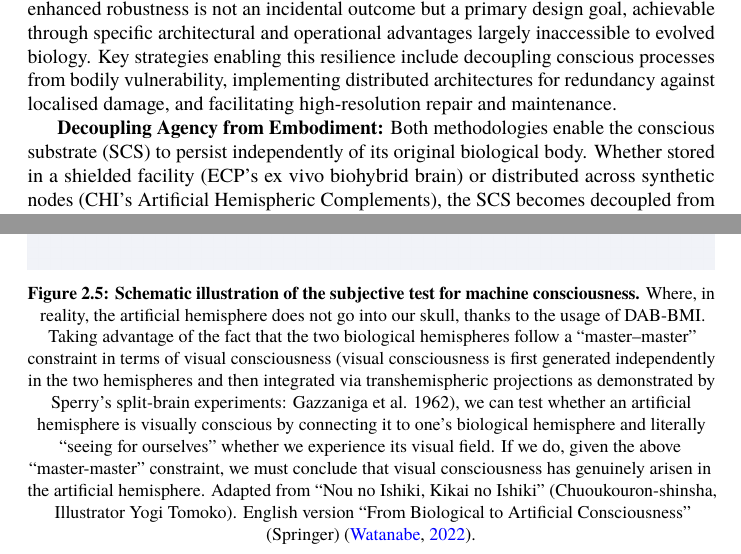
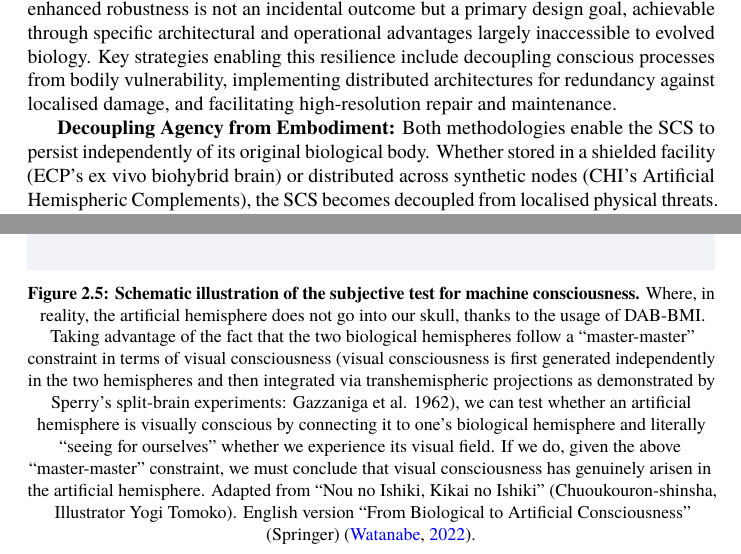
Before and after one commit to danburonline/public-writings, a LaTeX paper (02_essays/2025/002_essay/essay.tex): two parts of pages 17 and 27 of 28, joined at a grey line, cut so that both start at the same text. Compiled offline with pdfLaTeX.

Commit message:
Fix minor mistakes, minor improvements, etc.

```diff
--- a/02_essays/2025/002_essay/essay.tex
+++ b/02_essays/2025/002_essay/essay.tex
@@ -236,7 +236,7 @@
   \begin{figure}[ht!]
     \centering
     \includegraphics[width=\textwidth]{figures/masa-approach-2.png}
-    \caption[CHI: Schematic illustration of the subjective test for machine consciousness]{\textbf{Schematic illustration of the subjective test for machine consciousness.} Where, in reality, the artificial hemisphere does not go into our skull, thanks to the usage of DAB-BMI. Taking advantage of the fact that the two biological hemispheres follow a “master–master” constraint in terms of visual consciousness (visual consciousness is first generated independently in the two hemispheres and then integrated via transhemispheric projections as demonstrated by Sperry’s split-brain experiments: Gazzaniga et al. 1962), we can test whether an artificial hemisphere is visually conscious by connecting it to one’s biological hemisphere and literally “seeing for ourselves” whether we experience its visual field. If we do, given the above “master-master” constraint, we must conclude that visual consciousness has genuinely arisen in the artificial hemisphere. Adapted from “Nou no Ishiki, Kikai no Ishiki” (Chuoukouron-shinsha, Illustrator Yogi Tomoko). English version “From Biological to Artificial Consciousness” (Springer) \citep{watanabe_biological_2022}.}
+    \caption[CHI: Schematic illustration of the subjective test for machine consciousness]{\textbf{Schematic illustration of the subjective test for machine consciousness.} Where, in reality, the artificial hemisphere does not go into our skull, thanks to the usage of DAB-BMI. Taking advantage of the fact that the two biological hemispheres follow a “master-master” constraint in terms of visual consciousness (visual consciousness is first generated independently in the two hemispheres and then integrated via transhemispheric projections as demonstrated by Sperry’s split-brain experiments: Gazzaniga et al. 1962), we can test whether an artificial hemisphere is visually conscious by connecting it to one’s biological hemisphere and literally “seeing for ourselves” whether we experience its visual field. If we do, given the above “master-master” constraint, we must conclude that visual consciousness has genuinely arisen in the artificial hemisphere. Adapted from “Nou no Ishiki, Kikai no Ishiki” (Chuoukouron-shinsha, Illustrator Yogi Tomoko). English version “From Biological to Artificial Consciousness” (Springer) \citep{watanabe_biological_2022}.}
     \label{fig:masa-approach-2}
   \end{figure}
 
@@ -289,7 +289,7 @@
   %   \label{fig:resilience-redundancy}
   % \end{figure}
 
-  \textbf{Decoupling Agency from Embodiment:} Both methodologies enable the conscious substrate (SCS) to persist independently of its original biological body. Whether stored in a shielded facility (ECP’s ex vivo biohybrid brain) or distributed across synthetic nodes (CHI’s Artificial Hemispheric Complements), the SCS becomes decoupled from localised physical threats. Death of the biological body ceases to equate to termination of consciousness, akin to cloud computing surviving individual server failures.
+  \textbf{Decoupling Agency from Embodiment:} Both methodologies enable the SCS to persist independently of its original biological body. Whether stored in a shielded facility (ECP’s ex vivo biohybrid brain) or distributed across synthetic nodes (CHI’s Artificial Hemispheric Complements), the SCS becomes decoupled from localised physical threats. Death of the biological body ceases to equate to termination of consciousness, akin to cloud computing surviving individual server failures.
 
   \textbf{Co-Location and Redundancy:} Synthetic or biohybrid substrates permit distributed architectures impossible in biology. Neural networks could span geographically isolated secure sites, with real-time synchronisation ensuring continuity. Partial destruction (e.g., 2\% loss from a localised attack) would not terminate the four-dimensional process-world-line, as critical dynamics persist across redundant nodes, mirroring RAID arrays in data storage.
 
```
Also changed, not shown: 02_essays/2025/002_essay/essay.tex (4 more changed lines).
